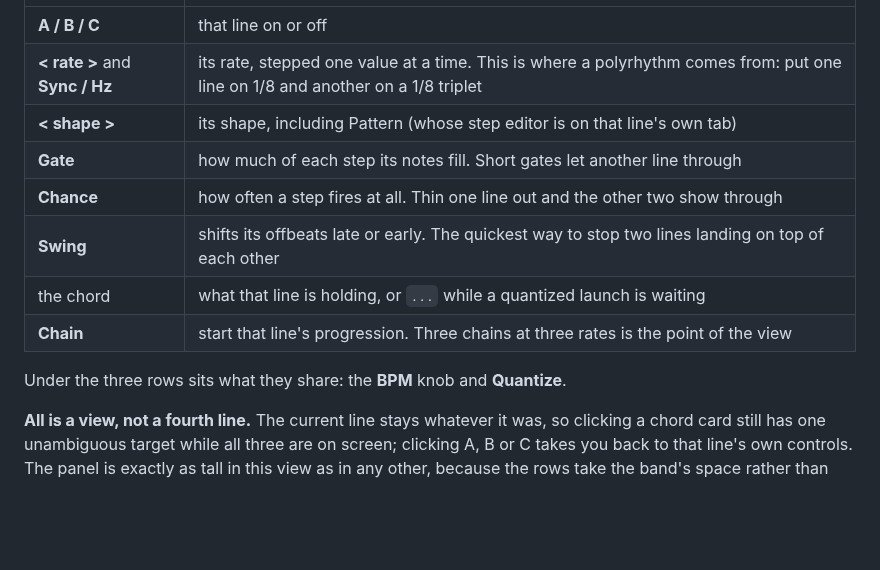
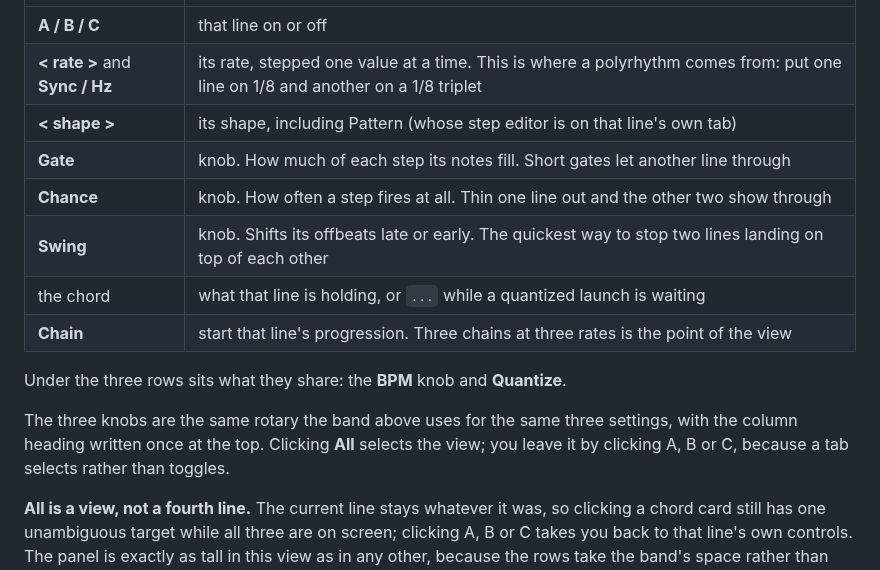
Before and after one commit to owenpkent/Keys, a Markdown page: docs/CONTROLS.md, the part around the change. GitHub-like rendering; blank space fills up the shorter version.

```diff
--- a/docs/CONTROLS.md
+++ b/docs/CONTROLS.md
@@ -543,13 +543,17 @@ the step editor with **three rows, one per line**, each holding:
 | **A / B / C** | that line on or off |
 | **< rate >** and **Sync / Hz** | its rate, stepped one value at a time. This is where a polyrhythm comes from: put one line on 1/8 and another on a 1/8 triplet |
 | **< shape >** | its shape, including Pattern (whose step editor is on that line's own tab) |
-| **Gate** | how much of each step its notes fill. Short gates let another line through |
-| **Chance** | how often a step fires at all. Thin one line out and the other two show through |
-| **Swing** | shifts its offbeats late or early. The quickest way to stop two lines landing on top of each other |
+| **Gate** | knob. How much of each step its notes fill. Short gates let another line through |
+| **Chance** | knob. How often a step fires at all. Thin one line out and the other two show through |
+| **Swing** | knob. Shifts its offbeats late or early. The quickest way to stop two lines landing on top of each other |
 | the chord | what that line is holding, or `...` while a quantized launch is waiting |
 | **Chain** | start that line's progression. Three chains at three rates is the point of the view |
 
 Under the three rows sits what they share: the **BPM** knob and **Quantize**.
+
+The three knobs are the same rotary the band above uses for the same three settings, with the
+column heading written once at the top. Clicking **All** selects the view; you leave it by
+clicking A, B or C, because a tab selects rather than toggles.
 
 **All is a view, not a fourth line.** The current line stays whatever it was, so clicking a
 chord card still has one unambiguous target while all three are on screen; clicking A, B or C
```
Also changed, not shown: CHANGELOG.md (+8 -1 lines), assets/screenshots/arpeggiator-macro.png, 1 other file.
